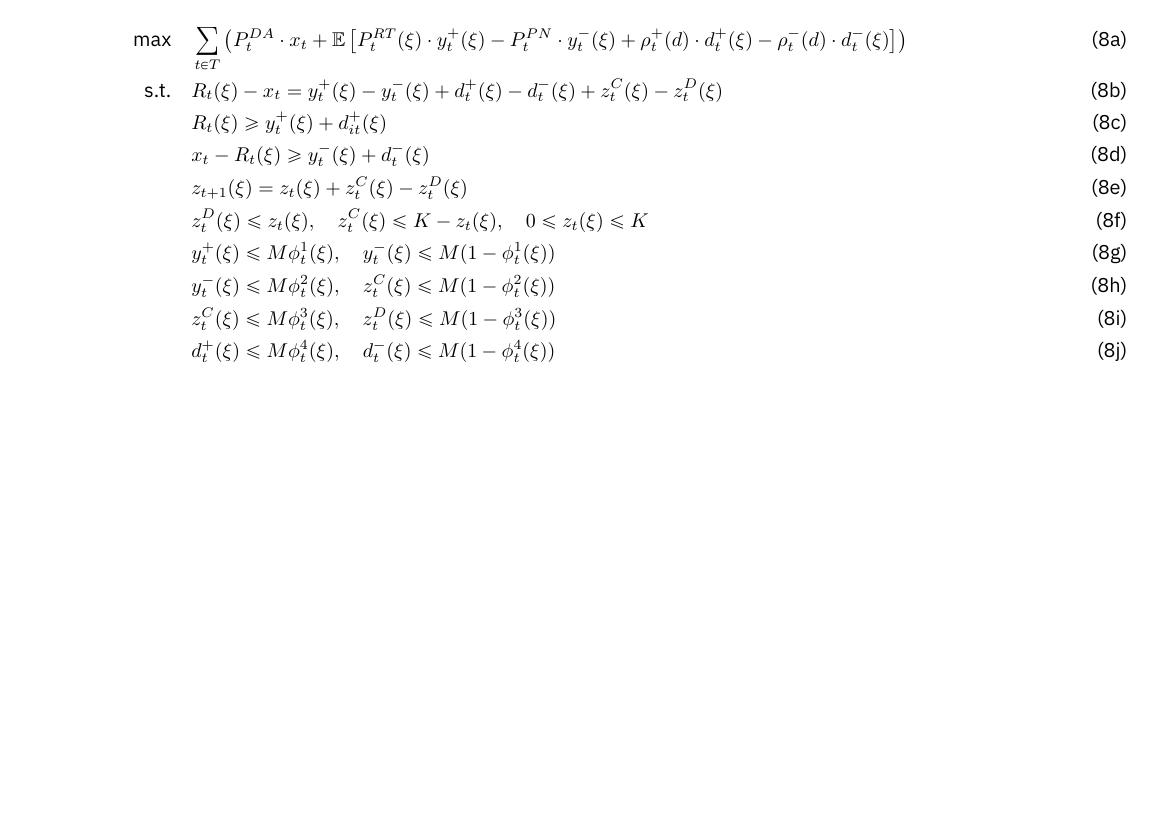
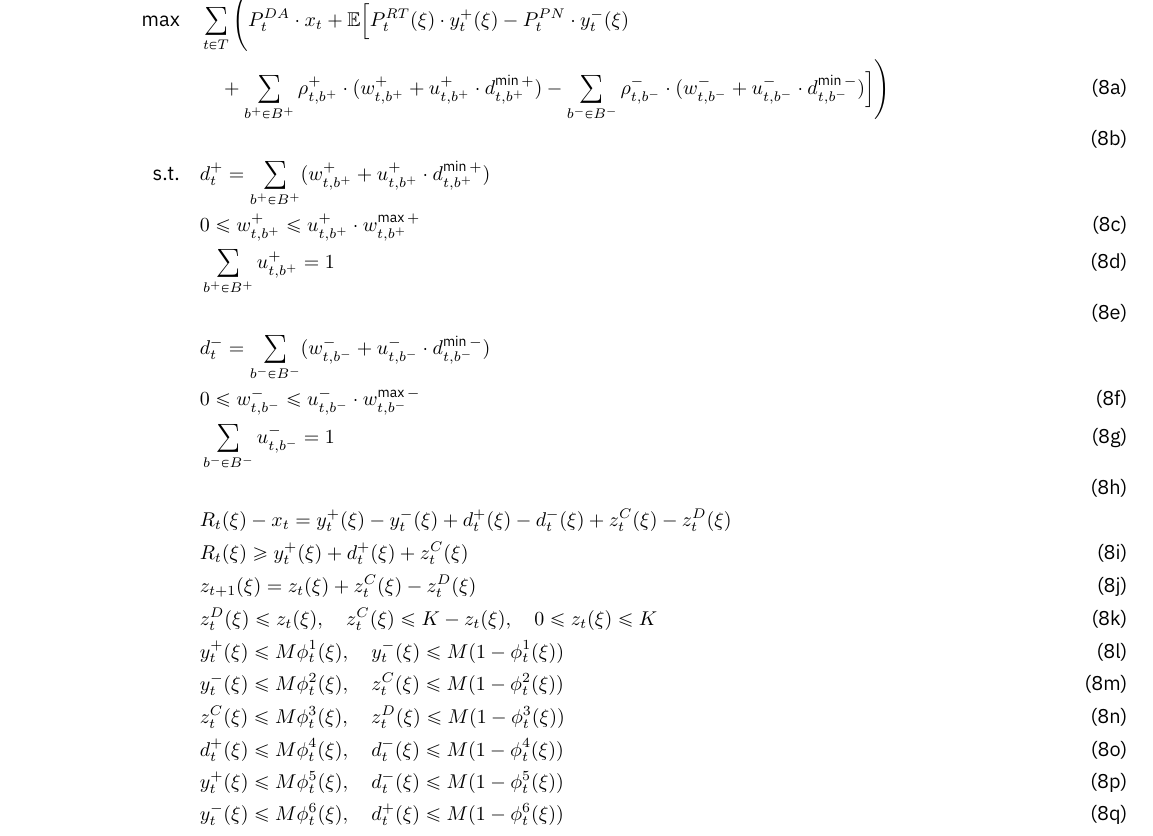
Before and after one commit to syeoyo/der, a LaTeX document (paper/model.tex): part of page 3 of 3, cut so that both start at the same text, the shorter picture padded with empty space. Compiled offline with XeLaTeX.

Commit message:
06031658

```diff
--- a/paper/model.tex
+++ b/paper/model.tex
@@ -127,20 +127,36 @@
 \end{subequations}
 
 \subsection{Different Internal Price (Piecewise-Linear)}
+
 \begin{subequations}
     \begin{align}
-        \text{max} \quad &\sum_{t\in T}\left(P_t^{DA} \cdot x_{t} + \mathbb{E}\left[P_t^{RT}(\xi) \cdot y^+_{t}(\xi) - P_t^{PN} \cdot y^-_{t}(\xi) + \rho^+_t(d) \cdot d^+_{t}(\xi) - \rho^-_t(d) \cdot d^-_{t}(\xi)\right]\right)&\\
-        \text{s.t.} \quad &R_{t}(\xi) - x_{t} = y_{t}^{+}(\xi) - y_{t}^{-}(\xi) + d^+_{t}(\xi) - d^-_{t}(\xi) + z^C_{t}(\xi) - z^D_{t}(\xi) &\\
-        & R_{t}(\xi) \geq y^+_t(\xi) + d^+_{it}(\xi)&\\
-        & x_{t} - R_{t}(\xi) \geq y^-_{t}(\xi) + d^-_{t}(\xi)&\\
-        &z_{t+1}(\xi) = z_{t}(\xi) + z^C_{t}(\xi) - z^D_{t}(\xi)&\\
-        &z^D_{t}(\xi) \le z_{t}(\xi), \quad z^C_{t}(\xi) \le K - z_{t}(\xi), \quad 0 \leq z_{t}(\xi) \leq K &\\
-        &y^+_{t}(\xi) \leq M \phi^1_{t}(\xi), \quad y^-_{t}(\xi) \leq M (1 - \phi^1_{t}(\xi)) &\\
-        &y^-_{t}(\xi) \leq M \phi^2_{t}(\xi), \quad z^C_{t}(\xi) \leq M (1 - \phi^2_{t}(\xi)) &\\
-        &z^C_{t}(\xi) \leq M \phi^3_{t}(\xi), \quad z^D_{t}(\xi) \leq M (1 - \phi^3_{t}(\xi)) &\\
-        &d^+_{t}(\xi) \leq M \phi^4_{t}(\xi), \quad d^-_{t}(\xi) \leq M (1 - \phi^4_{t}(\xi))&
+        \text{max} \quad & \sum_{t\in T} \Bigg( P_t^{DA} \cdot x_t
+        + \mathbb{E} \Big[ P_t^{RT}(\xi) \cdot y_t^+(\xi) - P_t^{PN} \cdot y_t^-(\xi) & \notag \\
+        &\quad + \sum_{b^+ \in B^+} \rho^+_{t,b^+} \cdot (w^+_{t,b^+} + u^+_{t,b^+} \cdot d^{\min+}_{t,b^+})
+        - \sum_{b^- \in B^-} \rho^-_{t,b^-} \cdot (w^-_{t,b^-} + u^-_{t,b^-} \cdot d^{\min-}_{t,b^-}) \Big] \Bigg) & \\
+        &&\\ \notag
+        \text{s.t.} \quad & d^{+}_{t} = \sum_{b^+ \in B^+} (w^+_{t,b^+} + u^+_{t,b^+} \cdot d^{\min+}_{t,b^+})& \\
+        & 0 \leq w^+_{t,b^+} \leq u^+_{t,b^+} \cdot w^{\max+}_{t,b^+}&\\
+        & \sum_{b^+ \in B^+} u^+_{t,b^+} = 1 &\\
+        &&\\ \notag
+        & d^{-}_{t} = \sum_{b^- \in B^-} (w^-_{t,b^-} + u^-_{t,b^-} \cdot d^{\min-}_{t,b^-})&\\
+        & 0 \leq w^-_{t,b^-} \leq u^-_{t,b^-} \cdot w^{\max-}_{t,b^-}&\\
+        & \sum_{b^- \in B^-} u^-_{t,b^-} = 1 &\\
+        &&\\ \notag
+        & R_{t}(\xi) - x_{t} = y_{t}^{+}(\xi) - y_{t}^{-}(\xi) + d^+_{t}(\xi) - d^-_{t}(\xi) + z^C_{t}(\xi) - z^D_{t}(\xi) & \\
+        & R_{t}(\xi) \geq y^+_t(\xi) + d^+_{t}(\xi) + z^C_{t}(\xi) & \\
+        % & x_{t} - R_{t}(\xi) \geq y^-_{t}(\xi) + d^-_{t}(\xi) & \\
+        & z_{t+1}(\xi) = z_{t}(\xi) + z^C_{t}(\xi) - z^D_{t}(\xi) & \\
+        & z^D_{t}(\xi) \le z_{t}(\xi), \quad z^C_{t}(\xi) \le K - z_{t}(\xi), \quad 0 \leq z_{t}(\xi) \leq K & \\
+        & y^+_{t}(\xi) \leq M \phi^1_{t}(\xi), \quad y^-_{t}(\xi) \leq M (1 - \phi^1_{t}(\xi)) & \\
+        & y^-_{t}(\xi) \leq M \phi^2_{t}(\xi), \quad z^C_{t}(\xi) \leq M (1 - \phi^2_{t}(\xi)) & \\
+        & z^C_{t}(\xi) \leq M \phi^3_{t}(\xi), \quad z^D_{t}(\xi) \leq M (1 - \phi^3_{t}(\xi)) & \\
+        & d^+_{t}(\xi) \leq M \phi^4_{t}(\xi), \quad d^-_{t}(\xi) \leq M (1 - \phi^4_{t}(\xi)) & \\
+        & y^+_{t}(\xi) \leq M \phi^5_{t}(\xi), \quad d^-_{t}(\xi) \leq M (1 - \phi^5_{t}(\xi)) & \\
+        & y^-_{t}(\xi) \leq M \phi^6_{t}(\xi), \quad d^+_{t}(\xi) \leq M (1 - \phi^6_{t}(\xi)) &
     \end{align}
 \end{subequations}
+
 % \subsection{Settlement}
 % \begin{subequations}
 %     \small
```
Also changed, not shown: paper/model.pdf, 2 other files.
